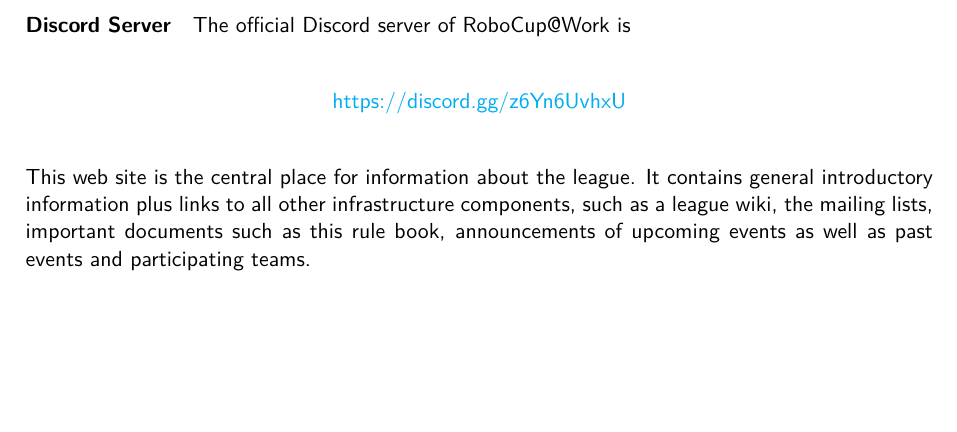
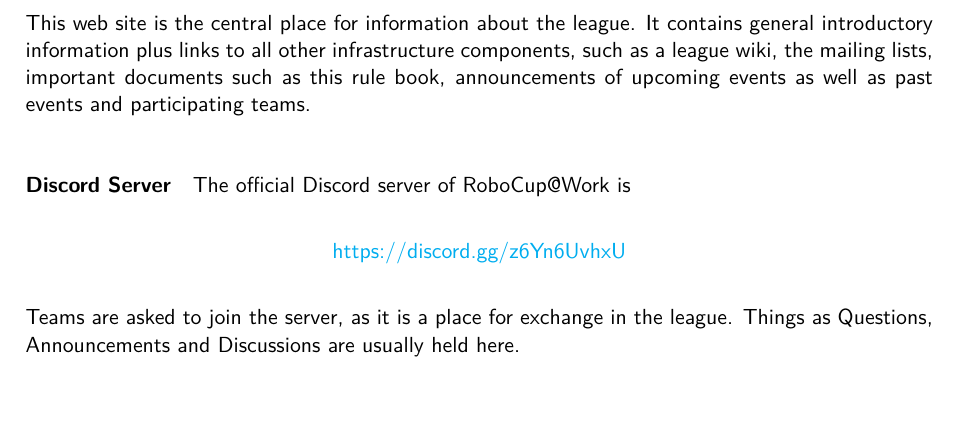
Before and after one commit to robocup-at-work/rulebook, a LaTeX book (Rulebook.tex, which reads general_rules/Organization_of_the_League.tex): part of page 15 of 77, cut so that both start at the same text, the shorter picture padded with empty space. Compiled offline with pdfLaTeX.

Commit message:
fixed formatting and added discord hint joint request

```diff
--- a/general_rules/Organization_of_the_League.tex
+++ b/general_rules/Organization_of_the_League.tex
@@ -60,14 +60,17 @@
 \url{https://atwork.robocup.org/}.
 \end{center}
 
+This web site is the central place for information about the league. It contains general introductory information plus links to all other infrastructure components, such as a league wiki, the mailing lists, important documents such as this rule book, announcements of upcoming events as well as past events and participating teams.
+
+
 \paragraph{Discord Server}
 The official Discord server of \RCAW is
 \begin{center}
-	\href{Official Discort Server}{https://discord.gg/z6Yn6UvhxU}
+	\href{Official Discord Server}{https://discord.gg/z6Yn6UvhxU}
 \end{center}
 
-
-This web site is the central place for information about the league. It contains general introductory information plus links to all other infrastructure components, such as a league wiki, the mailing lists, important documents such as this rule book, announcements of upcoming events as well as past events and participating teams.
+Teams are asked to join the server, as it is a place for exchange in the league.
+Things as Questions, Announcements and Discussions are usually held here.
 
 \paragraph{Mailing Lists}
 The league maintains several mailing lists:
```
